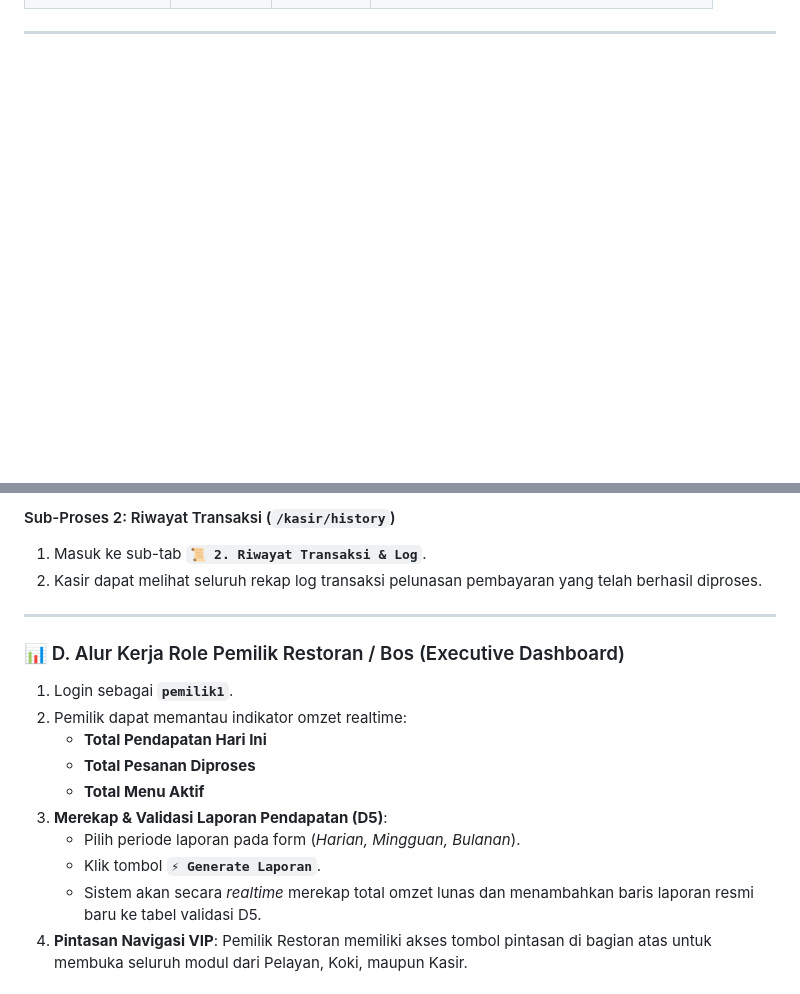
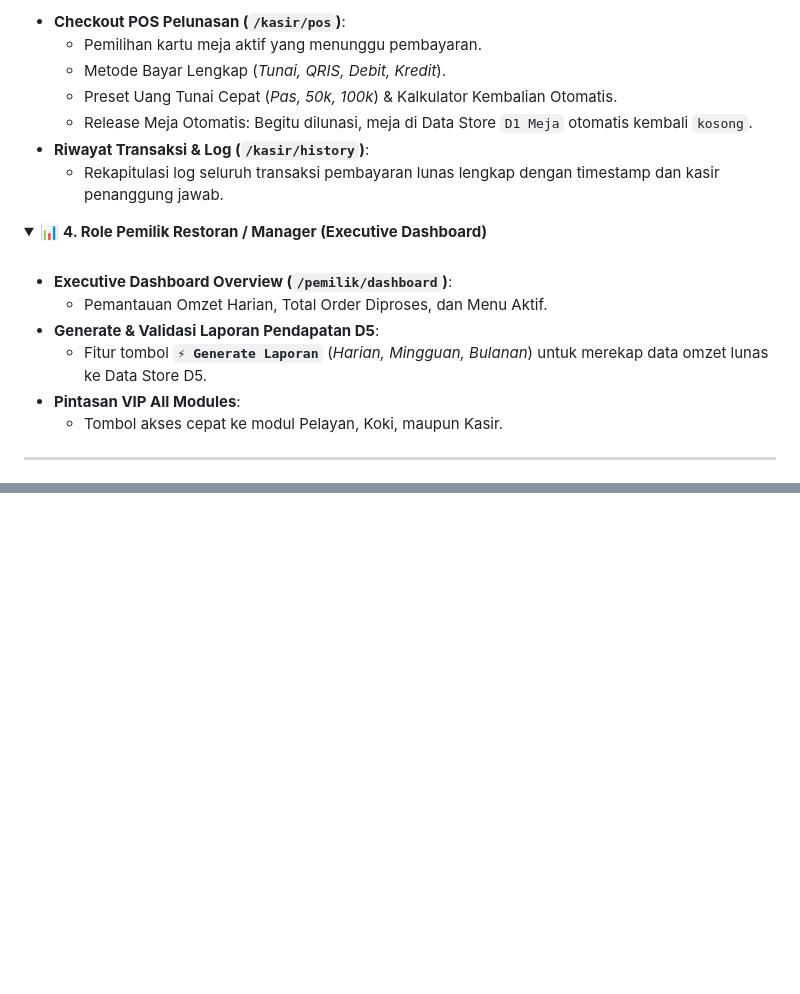
Before and after one commit to DWood1322/Siresto, a Markdown page: README.md, 2 parts joined by grey strips. Drawn GitHub-style; folded sections open; blank space fills up the shorter version.

```diff
--- a/README.md
+++ b/README.md
@@ -58,3 +87,28 @@ Password untuk semua akun demo adalah: **`password`**
+<br>
+
+- **Checkout POS Pelunasan (`/kasir/pos`)**:
+  - Pemilihan kartu meja aktif yang menunggu pembayaran.
+  - Metode Bayar Lengkap (*Tunai, QRIS, Debit, Kredit*).
+  - Preset Uang Tunai Cepat (*Pas, 50k, 100k*) & Kalkulator Kembalian Otomatis.
+  - Release Meja Otomatis: Begitu dilunasi, meja di Data Store `D1 Meja` otomatis kembali `kosong`.
+- **Riwayat Transaksi & Log (`/kasir/history`)**:
+  - Rekapitulasi log seluruh transaksi pembayaran lunas lengkap dengan timestamp dan kasir penanggung jawab.
+
+</details>
+
+<details>
+<summary>📊 <b>4. Role Pemilik Restoran / Manager (Executive Dashboard)</b></summary>
+
+<br>
+
+- **Executive Dashboard Overview (`/pemilik/dashboard`)**:
+  - Pemantauan Omzet Harian, Total Order Diproses, dan Menu Aktif.
+- **Generate & Validasi Laporan Pendapatan D5**:
+  - Fitur tombol **`⚡ Generate Laporan`** (*Harian, Mingguan, Bulanan*) untuk merekap data omzet lunas ke Data Store D5.
+- **Pintasan VIP All Modules**:
+  - Tombol akses cepat ke modul Pelayan, Koki, maupun Kasir.
+
+</details>
 
 ---
 
@@ -115,20 +168 @@ Password untuk semua akun demo adalah: **`password`**
 
-#### Sub-Proses 2: Riwayat Transaksi (`/kasir/history`)
-1. Masuk ke sub-tab **`📜 2. Riwayat Transaksi & Log`**.
-2. Kasir dapat melihat seluruh rekap log transaksi pelunasan pembayaran yang telah berhasil diproses.
-
----
-
-### 📊 D. Alur Kerja Role Pemilik Restoran / Bos (Executive Dashboard)
-
-1. Login sebagai **`pemilik1`**.
-2. Pemilik dapat memantau indikator omzet realtime:
-   - **Total Pendapatan Hari Ini**
-   - **Total Pesanan Diproses**
-   - **Total Menu Aktif**
-3. **Merekap & Validasi Laporan Pendapatan (D5)**:
-   - Pilih periode laporan pada form (*Harian, Mingguan, Bulanan*).
-   - Klik tombol **`⚡ Generate Laporan`**.
-   - Sistem akan secara *realtime* merekap total omzet lunas dan menambahkan baris laporan resmi baru ke tabel validasi D5.
-4. **Pintasan Navigasi VIP**: Pemilik Restoran memiliki akses tombol pintasan di bagian atas untuk membuka seluruh modul dari Pelayan, Koki, maupun Kasir.
-
```
Also changed, not shown: other parts of README.md (+108 -97 lines).
